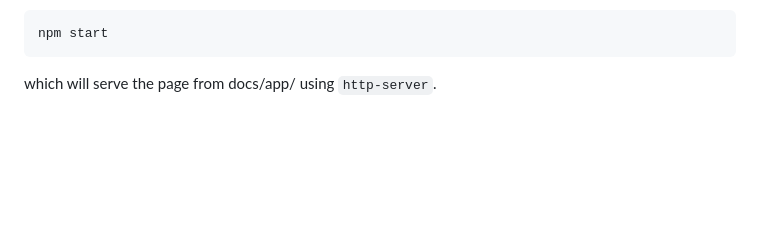
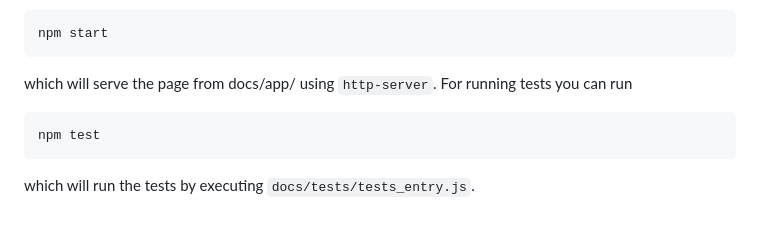
Before and after one commit to TimEvink/iv-breeding-emerald, a Markdown page: README.md, the part around the change. Rendered like a GitHub page; blank space fills up the shorter version.

````diff
--- a/README.md
+++ b/README.md
@@ -92,4 +92,10 @@
 ```bash
 npm start
 ```
-which will serve the page from docs/app/ using ```http-server```.
+which will serve the page from docs/app/ using ```http-server```. For running tests you can run
+
+```
+npm test
+```
+
+which will run the tests by executing ```docs/tests/tests_entry.js```.
````
